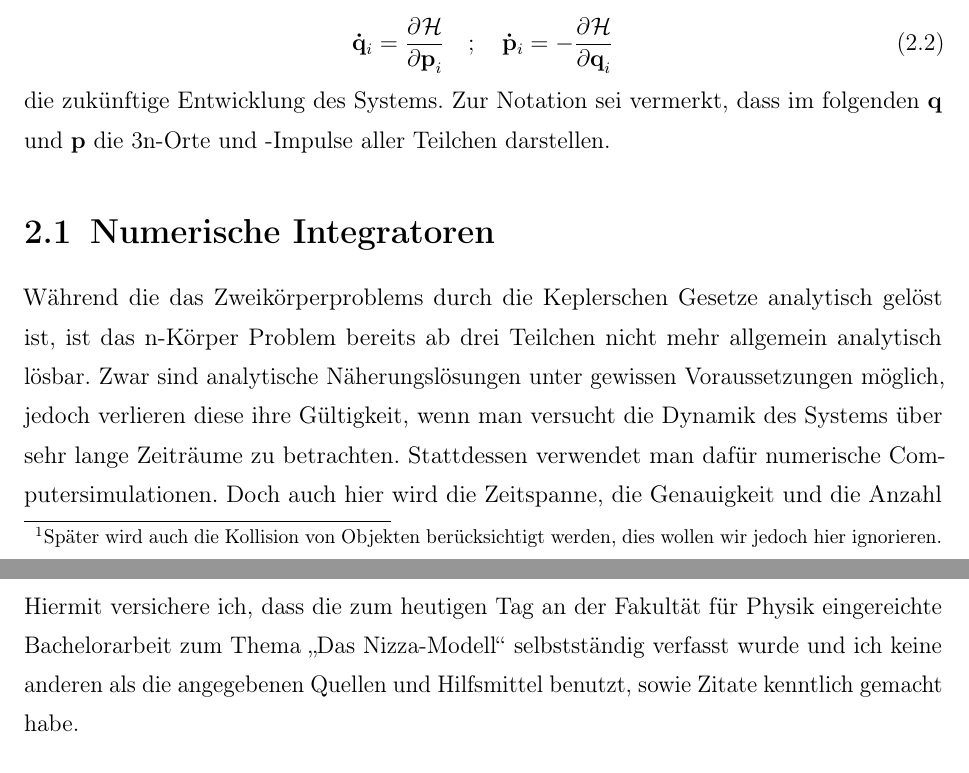
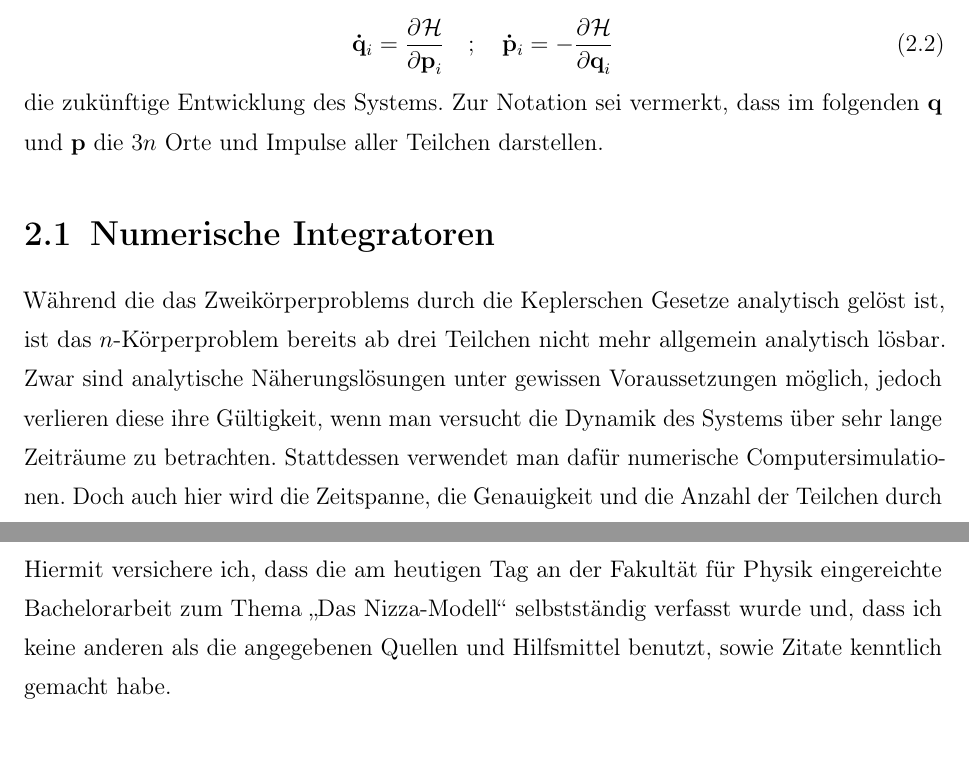
Before and after one commit to Nudin/Nizza, a LaTeX thesis (main.tex): two parts of pages 7 and 89 of 89, joined at a grey line, cut so that both start at the same text. Compiled offline with pdfLaTeX.

Commit message:
kleinigkeiten

```diff
--- a/main.tex
+++ b/main.tex
@@ -111,4 +111,3 @@ Abschließend werden wir uns mit einer möglichen Erweiterungen des Nizza-Modell
 Zunächst wollen wir ein paar für das Verständnis des Nizza-Modells notwendige Grundlagen betrachten.
 
 Beim Nizza-Modell betrachten wir die Entwicklung der Planetenbahnen unter Be\-rück\-sich\-ti\-gung der gegenseitigen gravitativen Einflüsse der Planeten -- es handelt sich hier somit um klassische Himmelsmechanik.
-Wir betrachten dabei ein n-Körperproblem mit $n>2$ Teilchen, welche lediglich gravitativ wechselwirken.\footnote{Später wird auch die Kollision von Objekten berücksichtigt werden, dies wollen wir jedoch hier ignorieren.}
@@ -121,10 +121,10 @@ Bei gegebenen Anfangswerten bestimmt der Hamiltonian durch die hamiltonschen Bew
 \begin{equation}
 \vec{\dot{q}}_i = \pd{\mathcal H}{\vec p_i} \quad ; \quad \vec{\dot{p}}_i = - \pd{\mathcal H}{\vec q_i}
 \end{equation}
-die zukünftige Entwicklung des Systems. Zur Notation sei vermerkt, dass im folgenden $\vec q$ und $\vec p$ die 3n-Orte und -Impulse aller Teilchen darstellen.
+die zukünftige Entwicklung des Systems. Zur Notation sei vermerkt, dass im folgenden $\vec q$ und $\vec p$ die $3n$ Orte und Impulse aller Teilchen darstellen.
 
 \section{Numerische Integratoren}
-Während die das Zweikörperproblems durch die Keplerschen Gesetze analytisch gelöst ist, ist das n-Körper Problem bereits ab drei Teilchen nicht mehr allgemein analytisch lösbar.
+Während die das Zweikörperproblems durch die Keplerschen Gesetze analytisch gelöst ist, ist das $n$-Körperproblem bereits ab drei Teilchen nicht mehr allgemein analytisch lösbar.
 Zwar sind analytische Näherungslösungen unter gewissen Voraussetzungen möglich, jedoch verlieren diese ihre Gültigkeit, wenn man versucht die Dynamik des Systems über sehr lange Zeiträume zu betrachten. Stattdessen verwendet man dafür numerische Computersimulationen.
 Doch auch hier wird die Zeitspanne, die Genauigkeit und die Anzahl der Teilchen durch die begrenzte Rechnerleistung limitiert.
 In den letzten Jahrzehnten sind die Möglichkeiten derartiger Computersimulationen jedoch rasant gewachsen. So ist die Zeitdauer über welche das Sonnensystem integrierbar ist, seit den 1960er Jahren von einigen $10^4$ auf über $10^9$ Jahre – das entspricht dem Alter des Sonnensystems – gestiegen. Ein Grund dafür ist natürlich die rasant steigende Rechenleistung der Computersysteme, ein ähnlich großer Effekt kam jedoch durch die Verbesserung der Simulationsalgorithmen\cite{Morbidelli2002}. Im Folgenden möchte ich die Funktionsweise derartiger Algorithmen grundlegend erklären und die Konzepte erläutern, welche hinter diesen bahnbrechenden Verbesserungen stehen. Dabei werde ich mich auf die für die Himmelsmechanik wesentlichen Punkte aus physikalischer Sicht beziehen -- eine detailliertere, allgemeinere Betrachtung aus Sicht der Mathematik und Informatik soll hier nicht beschrieben werden.
@@ -1027,10 +1027,10 @@ Das Nizza-Modell stellt einen großen wissenschaftlichen Durchbruch dar, denn es
 ~\vfill
 
 \noindent
-Hiermit versichere ich, dass die zum heutigen Tag an der Fakultät für
+Hiermit versichere ich, dass die am heutigen Tag an der Fakultät für
 Physik eingereichte Bachelorarbeit zum
 Thema \glqq \thetitle\grqq\ selbstständig
-verfasst wurde und ich keine anderen als die angegebenen Quellen und
+verfasst wurde und, dass ich keine anderen als die angegebenen Quellen und
 Hilfsmittel benutzt, sowie Zitate kenntlich gemacht habe.
 \vskip 1cm
 \noindent
```
Also changed, not shown: main.tex (13 more changed lines).
